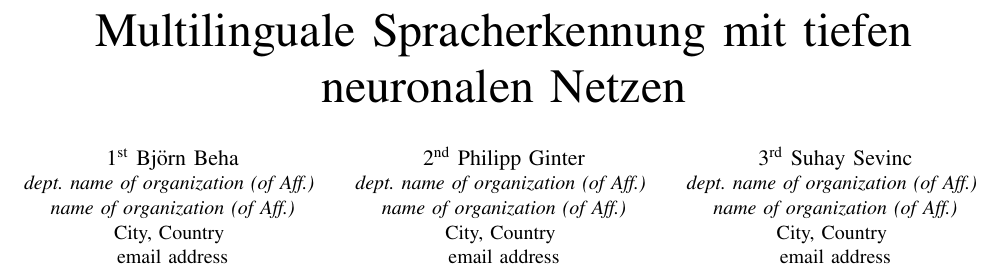
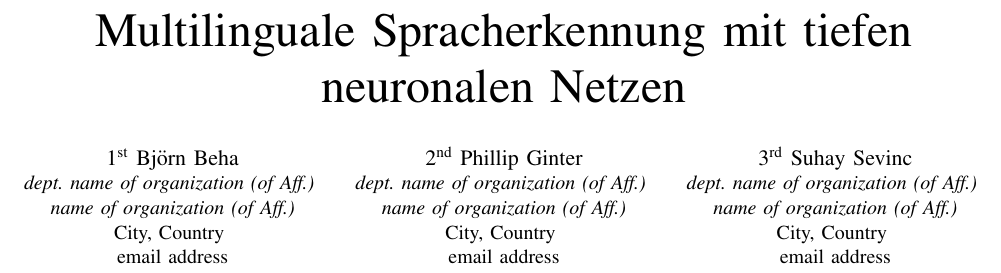
Before and after one commit to NexusHero/Softwaretechnik, a LaTeX paper (IEEEConfig.tex): part of page 1 of 7, cut so that both start at the same text. Compiled offline with pdfLaTeX; a missing font is replaced by an installed copy or a similar font; a LaTeX package or settings file that is missing is left out.

Commit message:
Changed my name

```diff
--- a/IEEEConfig.tex
+++ b/IEEEConfig.tex
@@ -29,7 +29,7 @@
 			City, Country \\
 			email address}
 		\and
-		\IEEEauthorblockN{2\textsuperscript{nd} Philipp Ginter}
+		\IEEEauthorblockN{2\textsuperscript{nd} Phillip Ginter}
 		\IEEEauthorblockA{\textit{dept. name of organization (of Aff.)} \\
 			\textit{name of organization (of Aff.)}\\
 			City, Country \\
```
